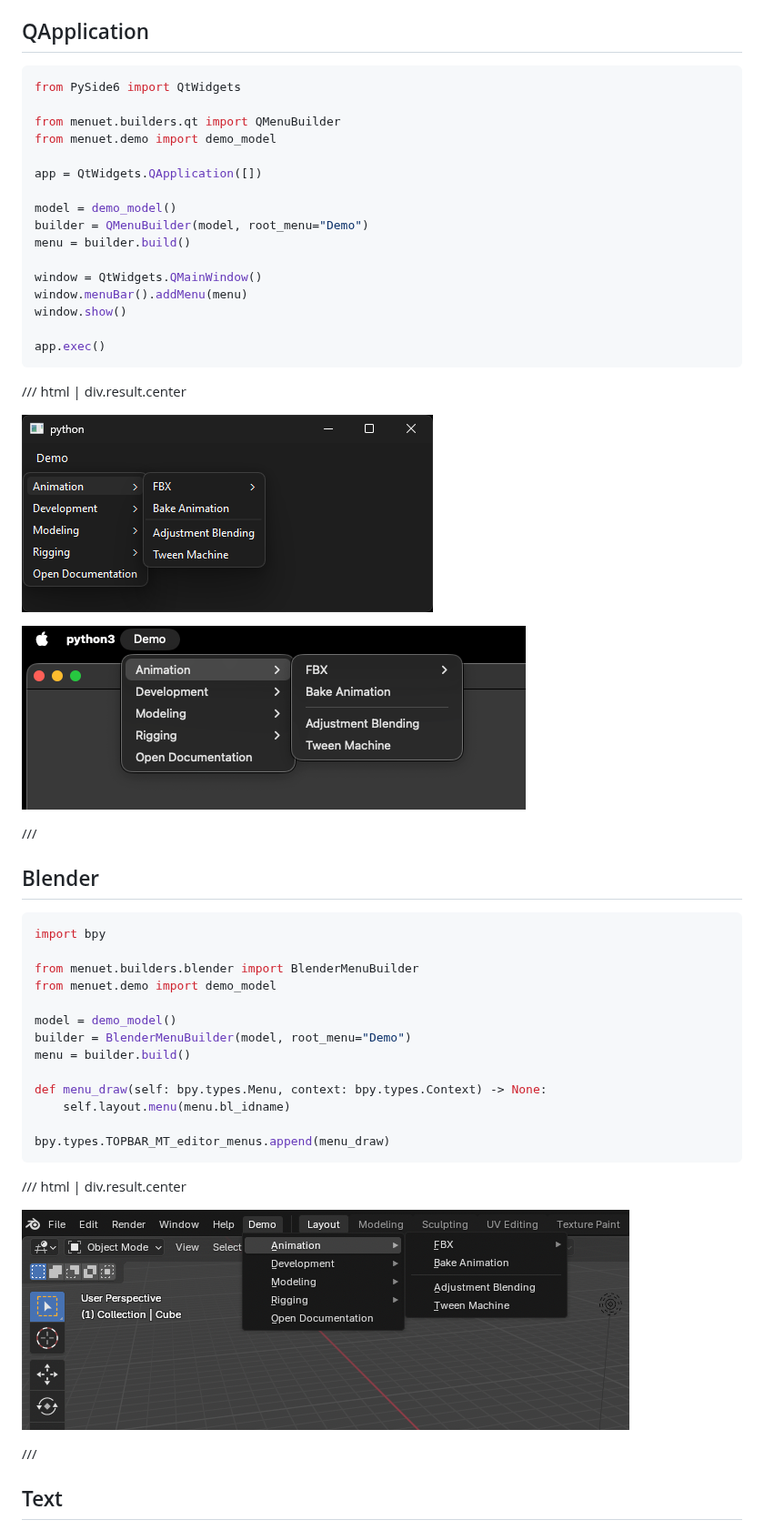
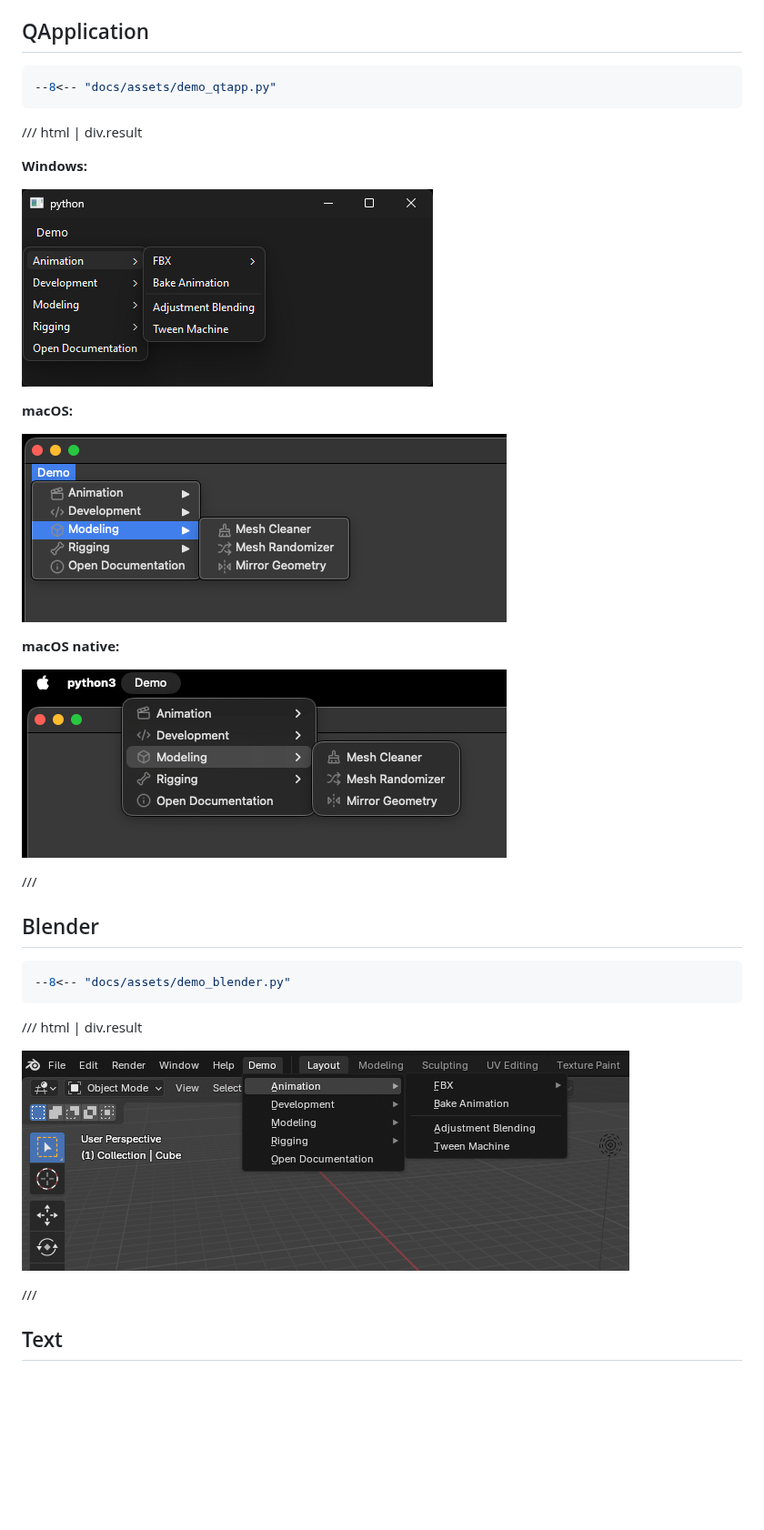
Before and after one commit to tahv/menuet, a Markdown page: docs/examples.md, the part around the change. Shown at 91% size. GitHub-like rendering; pictures changed too: docs/assets/demo-qtapp-macos-native.png (added), docs/assets/demo-qtapp-macos.png (added), docs/images/demo-qt-macos.png (deleted); blank space fills up the shorter version.

Commit message:
Move assets

````diff
--- a/docs/examples.md
+++ b/docs/examples.md
@@ -10,53 +10,34 @@ applications.
 ## QApplication
 
 ```python { .copy }
-from PySide6 import QtWidgets
-
-from menuet.builders.qt import QMenuBuilder
-from menuet.demo import demo_model
-
-app = QtWidgets.QApplication([])
-
-model = demo_model()
-builder = QMenuBuilder(model, root_menu="Demo")
-menu = builder.build()
-
-window = QtWidgets.QMainWindow()
-window.menuBar().addMenu(menu)
-window.show()
-
-app.exec()
+--8<-- "docs/assets/demo_qtapp.py"
 ```
 
-/// html | div.result.center
+/// html | div.result
 
-![QApplication on Windows](./images/demo-qt-windows.png)
+**Windows:**
 
-![QApplication on MacOs](./images/demo-qt-macos.png)
+![QApplication on Windows](./assets/demo-qtapp-windows.png)
+
+**macOS:**
+
+![QApplication on macOs](./assets/demo-qtapp-macos.png)
+
+**macOS native:**
+
+![QApplication on macOS in native menubar](./assets/demo-qtapp-macos-native.png)
 
 ///
 
 ## Blender
 
 ```python { .copy }
-import bpy
-
-from menuet.builders.blender import BlenderMenuBuilder
-from menuet.demo import demo_model
-
-model = demo_model()
-builder = BlenderMenuBuilder(model, root_menu="Demo")
-menu = builder.build()
-
-def menu_draw(self: bpy.types.Menu, context: bpy.types.Context) -> None:
-    self.layout.menu(menu.bl_idname)
-
-bpy.types.TOPBAR_MT_editor_menus.append(menu_draw)
+--8<-- "docs/assets/demo_blender.py"
 ```
 
-/// html | div.result.center
+/// html | div.result
 
-![Blender](./images/demo-blender.png)
+![Blender](./assets/demo-blender.png)
 
 ///
 
````
Also changed, not shown: docs/assets/demo-blender.png (renamed from docs/images/demo-blender.png), docs/assets/demo-qtapp-windows.png (renamed from docs/images/demo-qt-windows.png), 5 other files.
